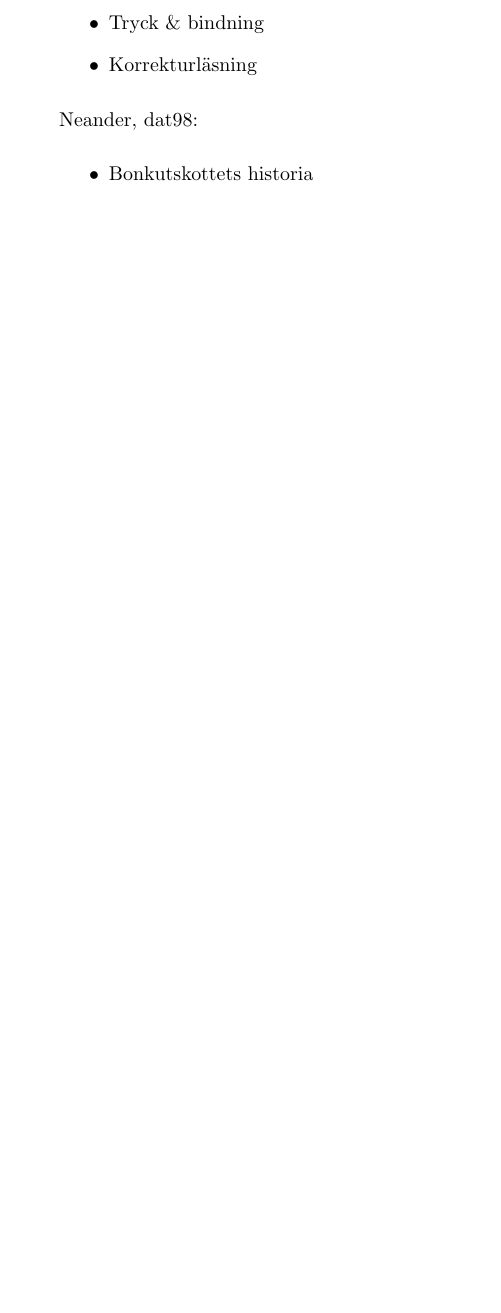
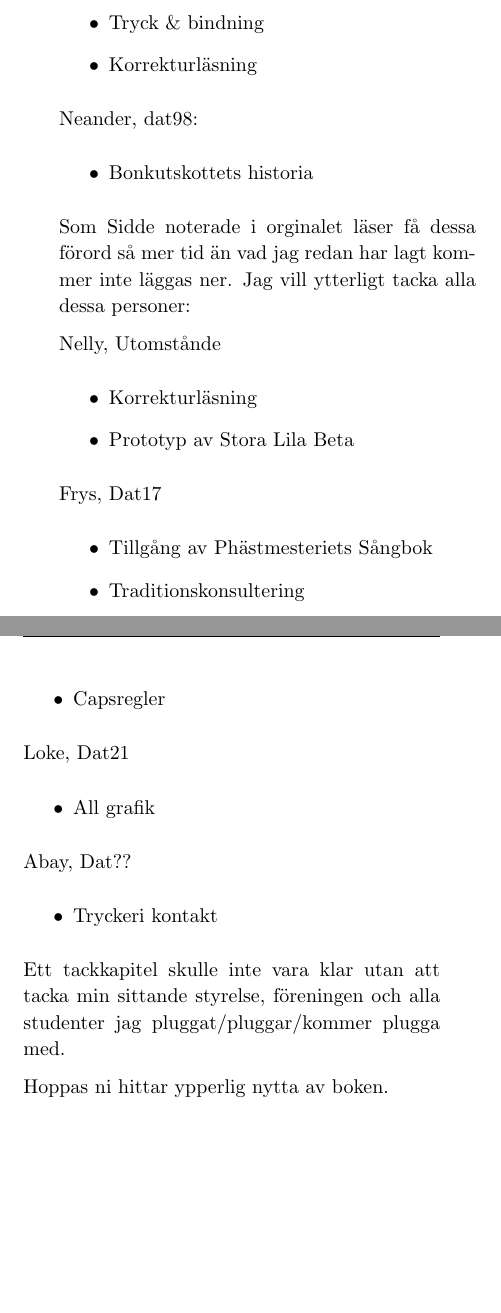
Before and after one commit to Styrelse-LTD/S-ngbok, a LaTeX document (main.tex, which reads Kapitel/Inledning.tex): part of page 4 of 396 before the commit and two parts of pages 4 and 5 of 396 after it, the two joined at a grey line, cut so that both start at the same text, the shorter picture padded with empty space. Compiled offline with pdfLaTeX; a LaTeX package or settings file that is missing is left out.

Commit message:
modified:   "Kapitel/F\303\266reningss\303\245nger.tex" 	modified:   Kapitel/Inledning.tex 	modified:   main.pdf 	modified:   main.tex

```diff
--- a/Kapitel/Inledning.tex
+++ b/Kapitel/Inledning.tex
@@ -98,6 +98,33 @@ Neander, dat98:
   \item Bonkutskottets historia
 \end{itemize}
 
+Som Sidde noterade i orginalet läser få dessa förord så mer tid än vad jag redan
+har lagt kommer inte läggas ner. Jag vill ytterligt tacka alla dessa personer:
+
+Nelly, Utomstånde
+\begin{itemize}
+  \item Korrekturläsning
+  \item Prototyp av Stora Lila Beta
+\end{itemize}
+Frys, Dat17
+\begin{itemize}
+  \item Tillgång av Phästmesteriets Sångbok
+  \item Traditionskonsultering
+  \item Capsregler
+\end{itemize}
+Loke, Dat21
+\begin{itemize}
+  \item All grafik
+\end{itemize}
+Abay, Dat??
+\begin{itemize}
+  \item Tryckeri kontakt
+\end{itemize}
+
+Ett tackkapitel skulle inte vara klar utan att tacka min sittande styrelse, föreningen och alla studenter jag pluggat/pluggar/kommer plugga med.
+
+Hoppas ni hittar ypperlig nytta av boken.
+
 \newpage
 
 \invisiblesection{Inledning}
--- a/main.tex
+++ b/main.tex
@@ -2,7 +2,7 @@
 
 \usepackage{setup}%includes setup.sty
 
-\title{Stora Lila Beta}
+\title{Stora Lila Gamma}
 \subtitle{Bonkboken}
 \author{LTD}
 \date{2023}
```
Also changed, not shown: Kapitel/Föreningssånger.tex (+15 -15 lines), main.pdf, Kapitel/Inledning.tex (2 more changed lines).
